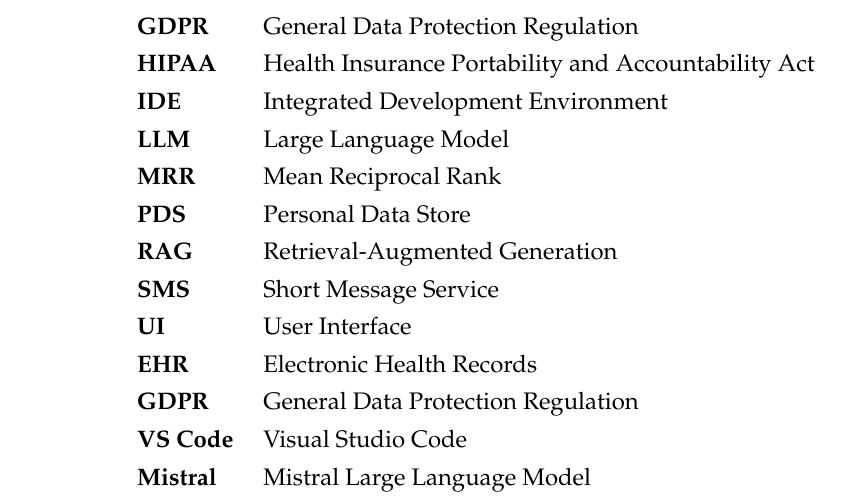
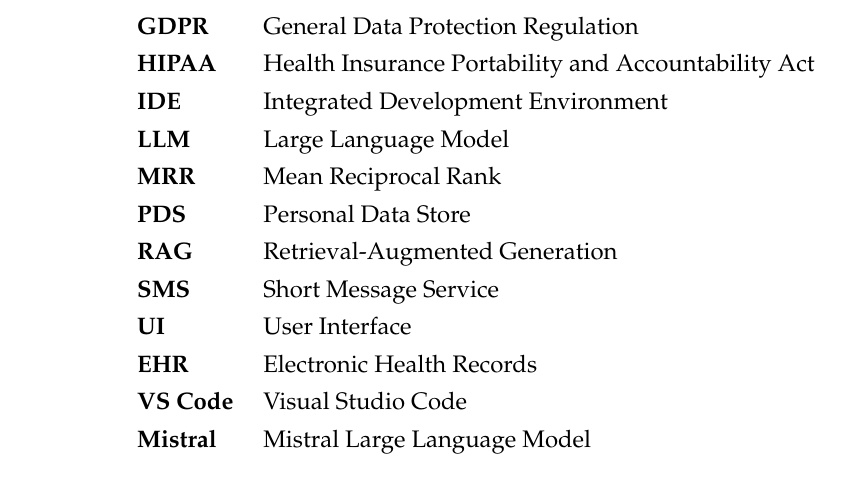
Before and after one commit to naveen987/thesis-report, a LaTeX thesis (main.tex): part of page 11 of 105, cut so that both start at the same text. Compiled offline with pdfLaTeX.

Commit message:
chanegs done

```diff
--- a/main.tex
+++ b/main.tex
@@ -281,7 +281,6 @@
   \textbf{SMS} & \ Short Message Service \\
   \textbf{UI} & \ User Interface \\
   \textbf{EHR} & \ Electronic Health Records \\
-  \textbf{GDPR} & \ General Data Protection Regulation \\
   \textbf{VS Code} & \ Visual Studio Code \\
   \textbf{Mistral} & \ Mistral Large Language Model \\
 }
```
Also changed, not shown: main.pdf, 3 other files.
